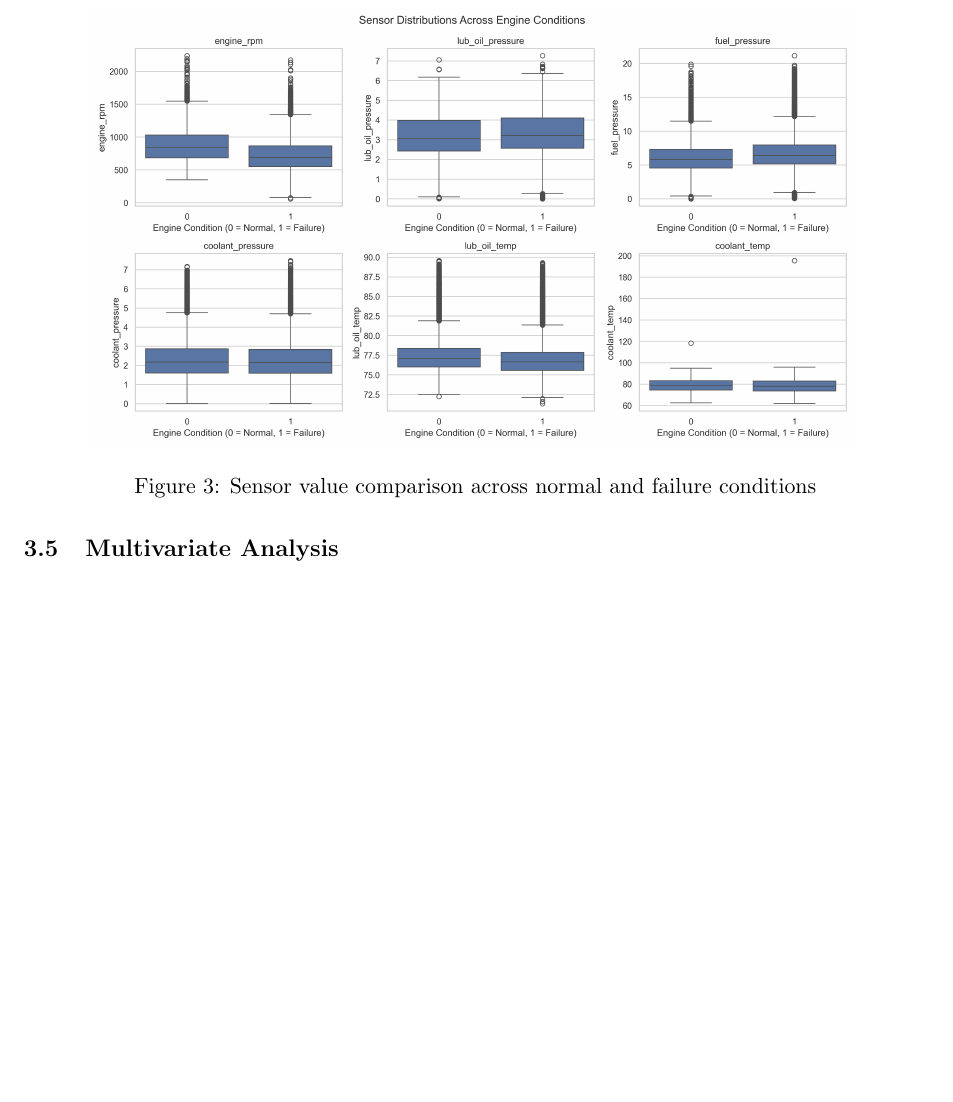
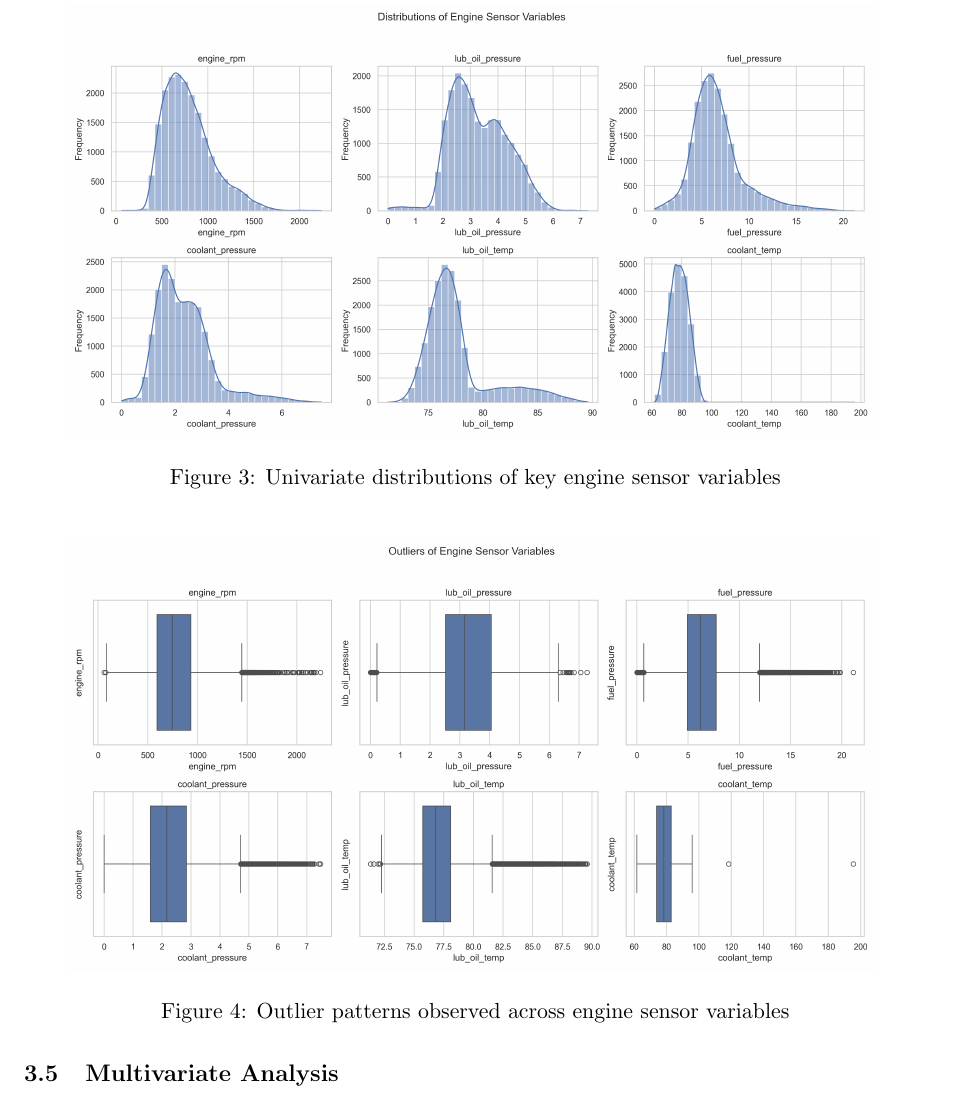
Before and after one commit to siddmkrj/predictive_maintenance, a LaTeX document (reports/Siddhartha_PredictiveMaintenance_InterimReport.tex): part of page 5 of 10, cut at the place of the change, the shorter picture padded with empty space. Compiled offline with pdfLaTeX.

Commit message:
Add initial EDA and summary for predictive maintenance data
Replaced error output with successful data loading and summary statistics in the notebook. Added exploratory data analysis steps including shape, info, describe, column listing, null value check, class distribution, and proportion calculations. Updated figures and report files to reflect new data overview and univariate sensor analysis, including outlier visualization.

```diff
--- a/reports/Siddhartha_PredictiveMaintenance_InterimReport.tex
+++ b/reports/Siddhartha_PredictiveMaintenance_InterimReport.tex
@@ -115,10 +115,17 @@ In addition to visual analysis, summary statistics grouped by failure status wer
 The results of this analysis provide early intuition regarding feature relevance and support the selection of models that can capture non-linear relationships between sensor readings and failure outcomes.
 
 \begin{figure}[H]
-\centering
-\includegraphics[width=0.85\textwidth]{figures/bivariate_sensor_vs_target.png}
-\caption{Sensor value comparison across normal and failure conditions}
-\label{fig:bivariate}
+	\centering
+	\includegraphics[width=0.9\textwidth]{figures/univariate_sensor_distributions.png}
+	\caption{Univariate distributions of key engine sensor variables}
+	\label{fig:univariate_dist}
+\end{figure}
+
+\begin{figure}[H]
+	\centering
+	\includegraphics[width=0.9\textwidth]{figures/univariate_sensor_outliers.png}
+	\caption{Outlier patterns observed across engine sensor variables}
+	\label{fig:univariate_outliers}
 \end{figure}
 
 \subsection{Multivariate Analysis}
```
Also changed, not shown: reports/Siddhartha_PredictiveMaintenance_InterimReport.pdf, reports/figures/data_overview_summary.png, reports/figures/univariate_sensor_distributions.png, reports/figures/univariate_sensor_outliers.png (added), 1 other file.
